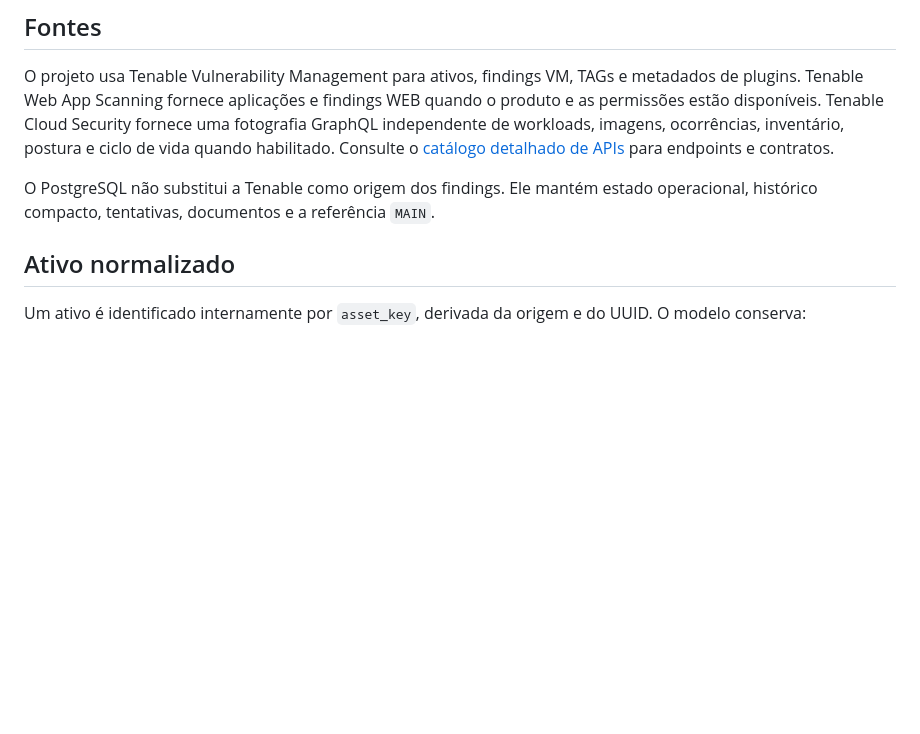
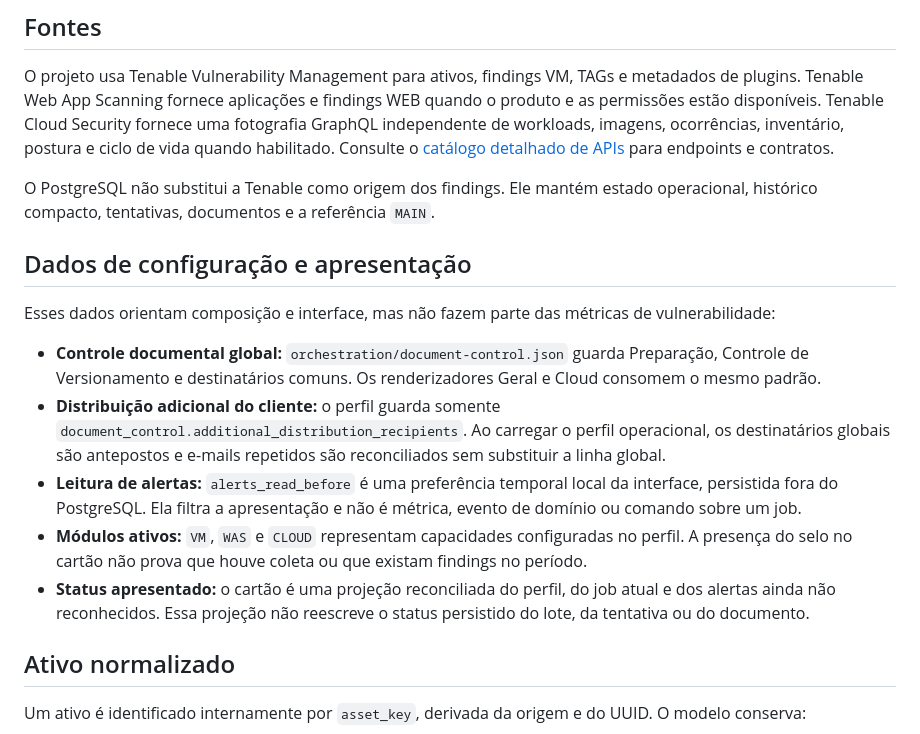
Before and after one commit to Thalescrz/RelatorioTenableMensal, a Markdown page: docs/21-catalogo-de-dados-e-metricas.md, the part around the change. Drawn GitHub-style; blank space fills up the shorter version.

```diff
--- a/docs/21-catalogo-de-dados-e-metricas.md
+++ b/docs/21-catalogo-de-dados-e-metricas.md
@@ -11,6 +11,28 @@ inventário, postura e ciclo de vida quando habilitado. Consulte o
 
 O PostgreSQL não substitui a Tenable como origem dos findings. Ele mantém estado
 operacional, histórico compacto, tentativas, documentos e a referência `MAIN`.
+
+## Dados de configuração e apresentação
+
+Esses dados orientam composição e interface, mas não fazem parte das métricas de
+vulnerabilidade:
+
+- **Controle documental global:** `orchestration/document-control.json` guarda
+  Preparação, Controle de Versionamento e destinatários comuns. Os renderizadores
+  Geral e Cloud consomem o mesmo padrão.
+- **Distribuição adicional do cliente:** o perfil guarda somente
+  `document_control.additional_distribution_recipients`. Ao carregar o perfil
+  operacional, os destinatários globais são antepostos e e-mails repetidos são
+  reconciliados sem substituir a linha global.
+- **Leitura de alertas:** `alerts_read_before` é uma preferência temporal local da
+  interface, persistida fora do PostgreSQL. Ela filtra a apresentação e não é
+  métrica, evento de domínio ou comando sobre um job.
+- **Módulos ativos:** `VM`, `WAS` e `CLOUD` representam capacidades configuradas no
+  perfil. A presença do selo no cartão não prova que houve coleta ou que existam
+  findings no período.
+- **Status apresentado:** o cartão é uma projeção reconciliada do perfil, do job
+  atual e dos alertas ainda não reconhecidos. Essa projeção não reescreve o status
+  persistido do lote, da tentativa ou do documento.
 
 ## Ativo normalizado
 
```
Also changed, not shown: docs/20-arquitetura-e-fluxo-de-dados.md (+34 -0 lines).
